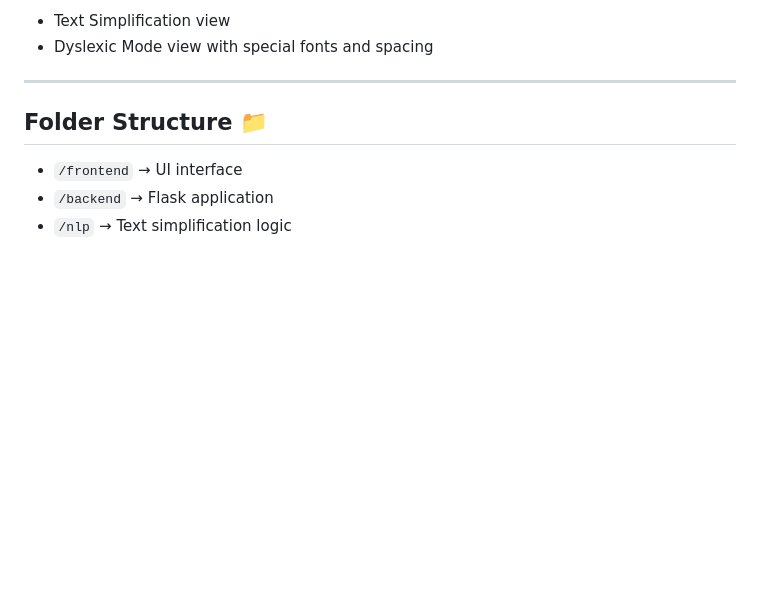
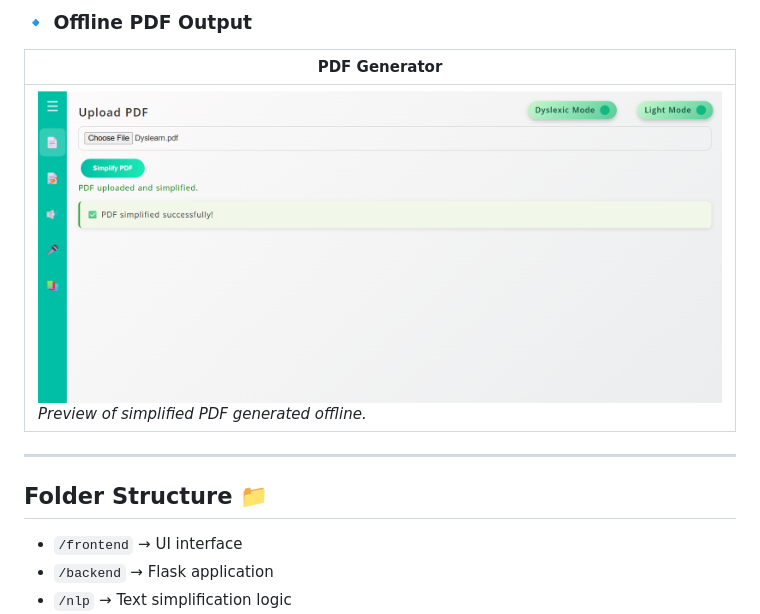
Before and after one commit to shyam242/Dyslearn, a Markdown page: README.md, the part around one of its changes. Rendered like a GitHub page; blank space fills up the shorter version.

```diff
--- a/README.md
+++ b/README.md
@@ -108,6 +107,9 @@ Below are the UI mockups and before vs after views demonstrating Dyslearn's feat
 
-- Text Simplification view
-- Dyslexic Mode view with special fonts and spacing
+### 🔹 Offline PDF Output
+
+| PDF Generator |
+|---------------|
+| ![PDF Output](./Downloads/pdf.png) <br> *Preview of simplified PDF generated offline.* |
 
 ---
 
```
Also changed, not shown: other parts of README.md (+11 -12 lines).
